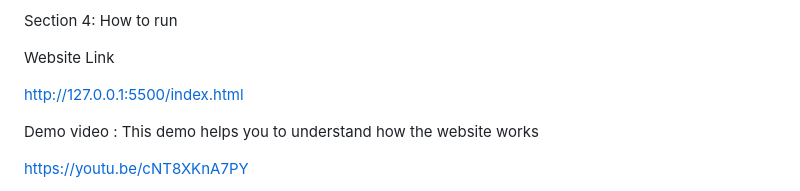
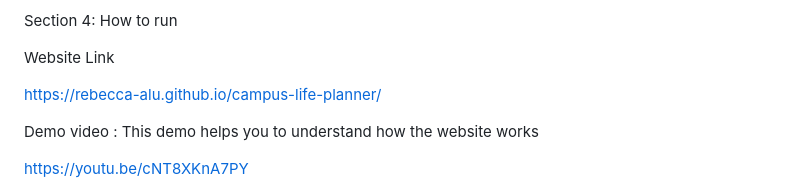
Before and after one commit to Rebecca-alu/campus-life-planner, a Markdown page: README.md, the part around the change. Rendered like a GitHub page.

```diff
--- a/README.md
+++ b/README.md
@@ -25,7 +25,7 @@ Section 4: How to run
 
 Website Link
 
-http://127.0.0.1:5500/index.html
+https://rebecca-alu.github.io/campus-life-planner/
 
 Demo video : This demo helps you to understand how the website works
 
```
